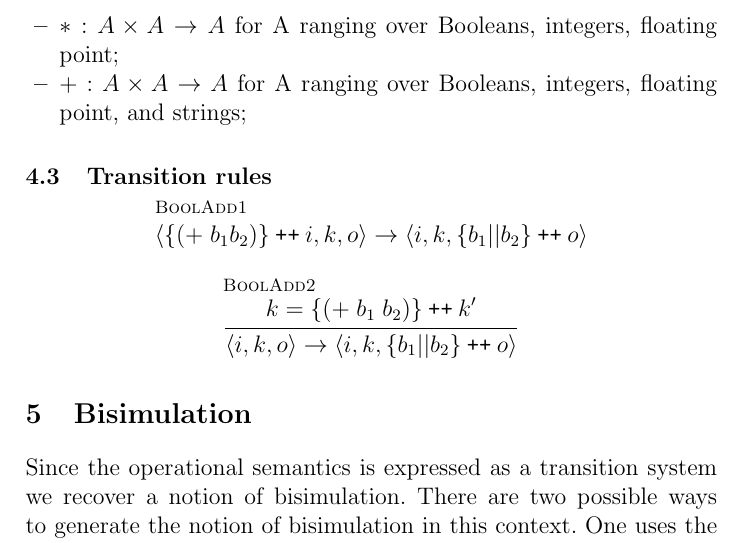
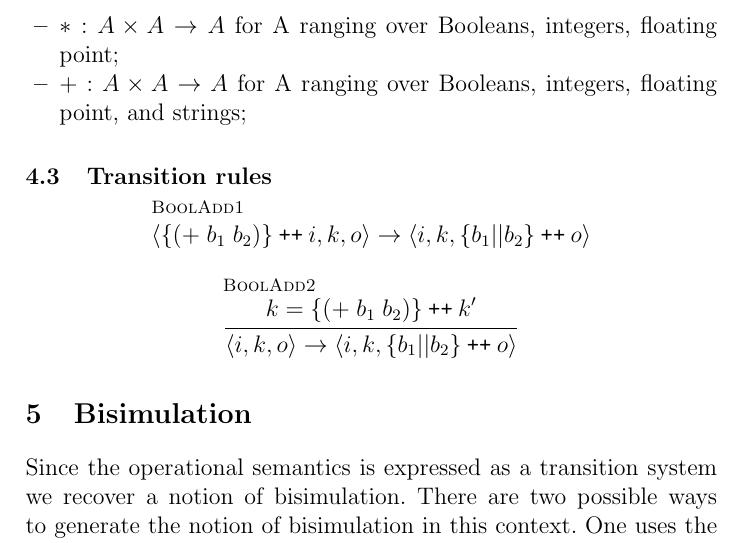
Before and after one commit to leithaus/rho4u, a LaTeX thesis (ai/mops/mops.tex, which reads ai/mops/mops.builtins.tex): part of page 13 of 19, cut so that both start at the same text. Compiled offline with pdfLaTeX; a LaTeX package or settings file that is missing is left out.

Commit message:
fixed a typo

```diff
--- a/ai/mops/mops.builtins.tex
+++ b/ai/mops/mops.builtins.tex
@@ -20,7 +20,7 @@ Every compliant implementation of the MeTTa client must provide the following po
 
 \subsection{Transition rules}
 \begin{mathpar}
-  \inferrule* [lab=BoolAdd1]{}{\langle \mathsf{\{} \mathsf{(} \mathsf{+}\; b_{1} b_{2} \mathsf{)}\mathsf{\}}  \pplus i, k, o \rangle \to \langle i, k, \mathsf{\{} b_{1}\mathsf{||} b_{2} \mathsf{\}} \pplus o \rangle} \\
+  \inferrule* [lab=BoolAdd1]{}{\langle \mathsf{\{} \mathsf{(} \mathsf{+}\; b_{1} \; b_{2} \mathsf{)}\mathsf{\}}  \pplus i, k, o \rangle \to \langle i, k, \mathsf{\{} b_{1}\mathsf{||} b_{2} \mathsf{\}} \pplus o \rangle} \\
   \and
   \inferrule* [lab=BoolAdd2]{k = \mathsf{\{} \mathsf{(} \mathsf{+}\; b_{1} \; b_{2} \mathsf{)}\mathsf{\}} \pplus k'}{\langle i, k, o \rangle \to \langle i, k, \mathsf{\{} b_{1}\mathsf{||} b_{2} \mathsf{\}} \pplus o \rangle}
 \end{mathpar}
```
Also changed, not shown: ai/mops/mops.pdf.
